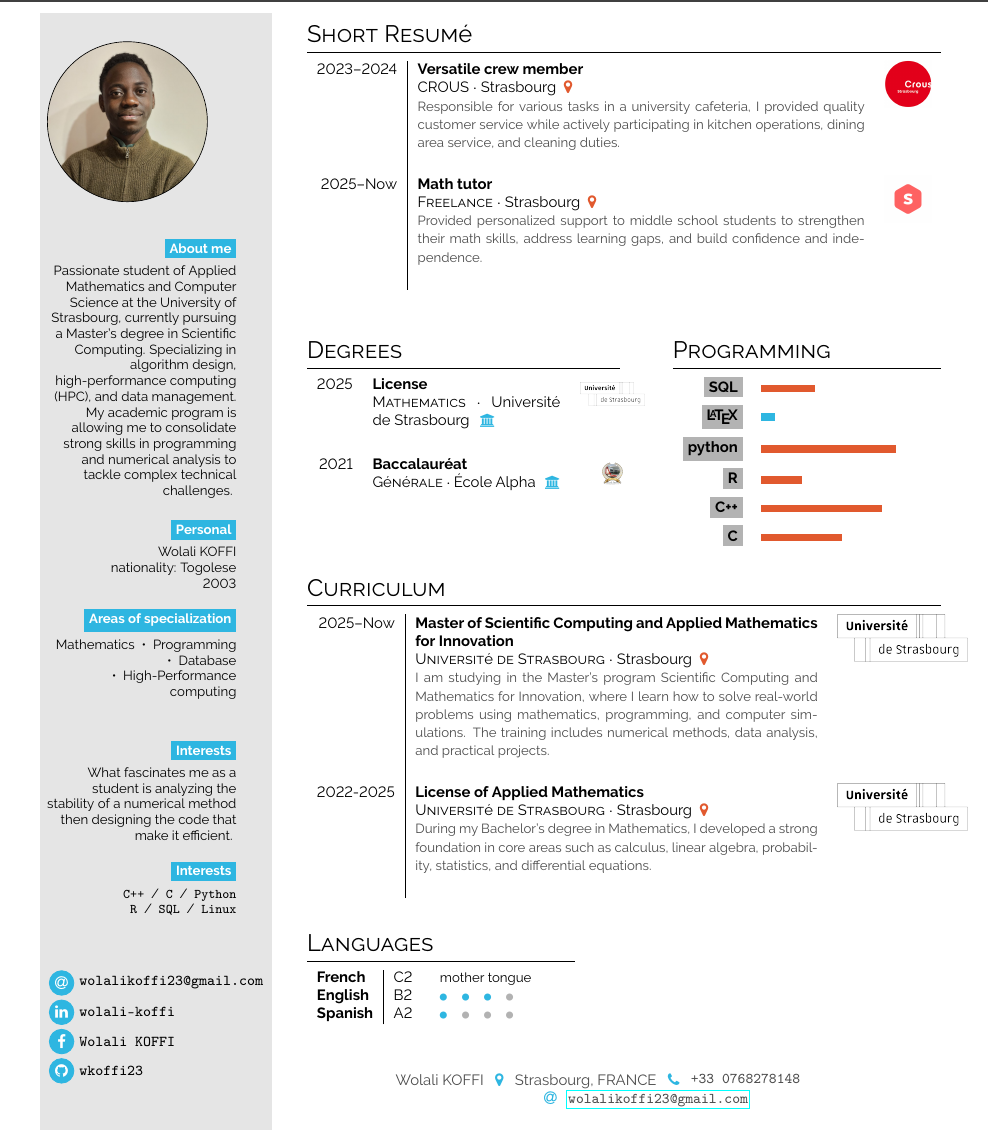
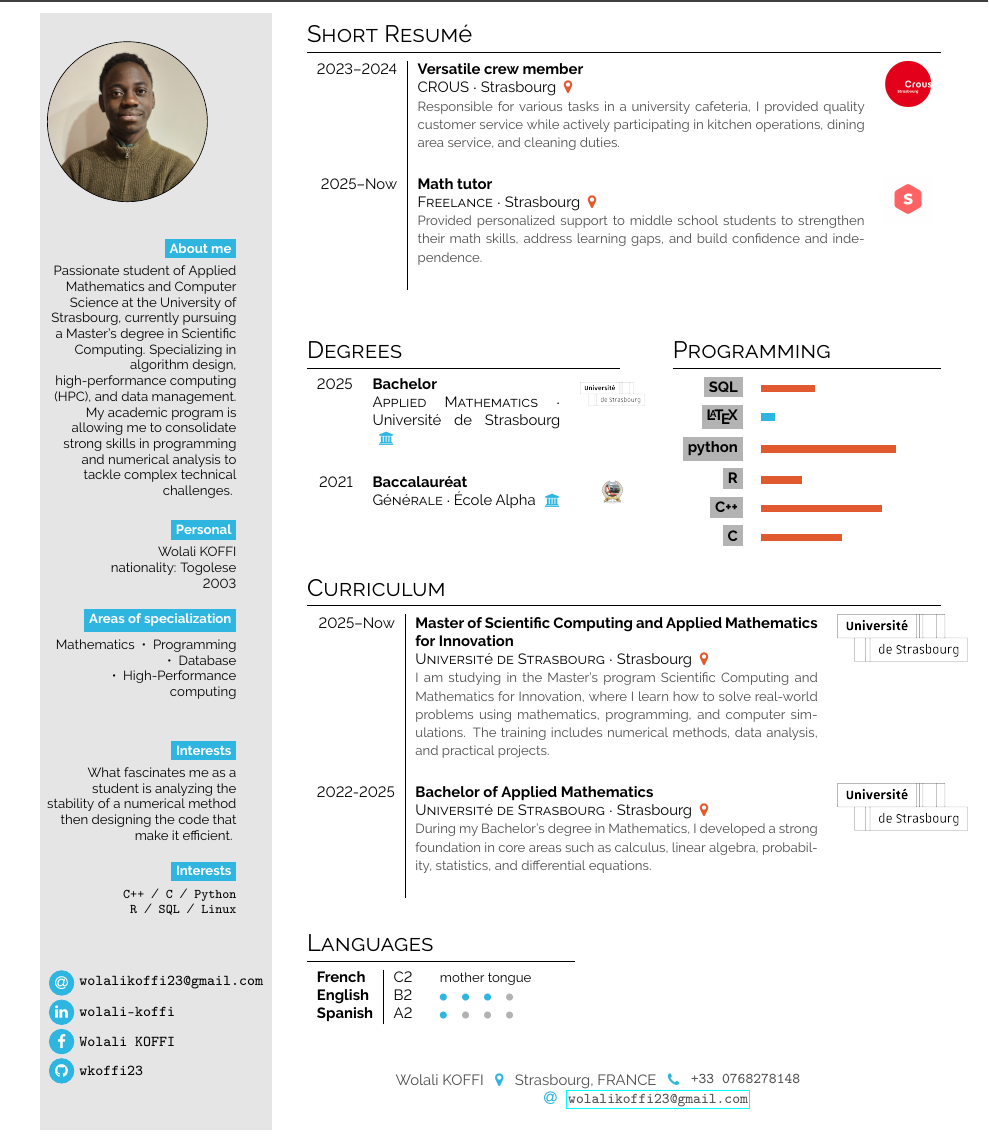
Before and after one commit to master-csmi/course-project-dm1-cv-wkoffi23, a LaTeX document (main.tex): part of the page, cut so that both start at the same text. Compiled offline with pdfLaTeX.

Commit message:
add some corrections

```diff
--- a/main.tex
+++ b/main.tex
@@ -130,7 +130,7 @@ then designing the code that make it efficient.
 \begin{minipage}[t]{0.35\textwidth}
 \section*{Degrees}
 \begin{tabular}{r p{0.6\textwidth} c}
-    \cvdegree{2025}{License}{Mathematics}{Université de Strasbourg \color{headerblue}}{}{logo_unistra.png} \\
+    \cvdegree{2025}{Bachelor}{Applied Mathematics}{Université de Strasbourg \color{headerblue}}{}{logo_unistra.png} \\
     \cvdegree{2021}{Baccalauréat}{Générale}{École Alpha \color{headerblue}}{}{alpha1.png}
 \end{tabular}
 \end{minipage}\hfill
@@ -149,7 +149,7 @@ then designing the code that make it efficient.
 \section*{Curriculum}
 \begin{tabular}{r| p{0.45\textwidth} c}
     \cvevent{2025--Now}{Master of Scientific Computing and Applied Mathematics for Innovation}{Université de Strasbourg}{Strasbourg \color{cvred}}{I am studying in the Master’s program Scientific Computing and Mathematics for Innovation, where I learn how to solve real-world problems using mathematics, programming, and computer simulations. The training includes numerical methods, data analysis, and practical projects.}{logo_unistra.png} \\
-    \cvevent{2022-2025}{License of Applied Mathematics}{Université de Strasbourg}{Strasbourg \color{cvred}}{During my Bachelor's degree in Mathematics, I developed a strong foundation in core areas such as calculus, linear algebra, probability, statistics, and differential equations.}{logo_unistra.png}
+    \cvevent{2022-2025}{Bachelor of Applied Mathematics}{Université de Strasbourg}{Strasbourg \color{cvred}}{During my Bachelor's degree in Mathematics, I developed a strong foundation in core areas such as calculus, linear algebra, probability, statistics, and differential equations.}{logo_unistra.png}
 \end{tabular}
 \vspace{2em}
 
```
